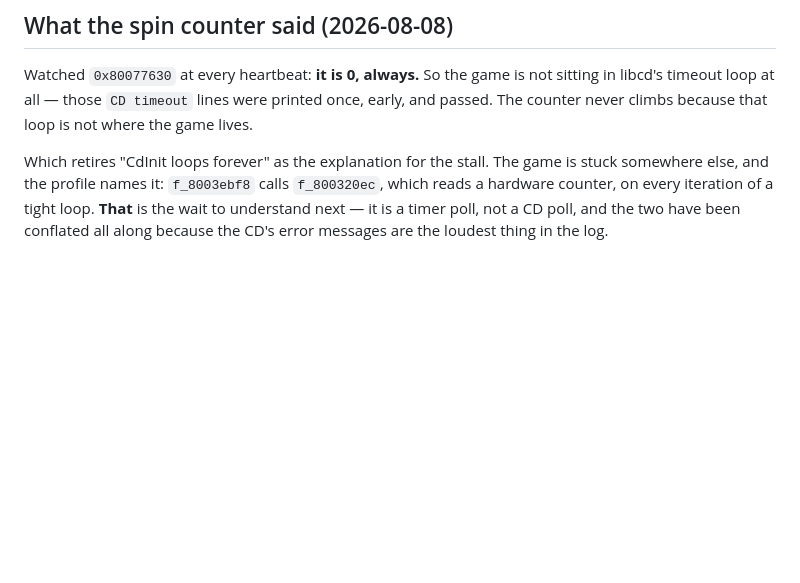
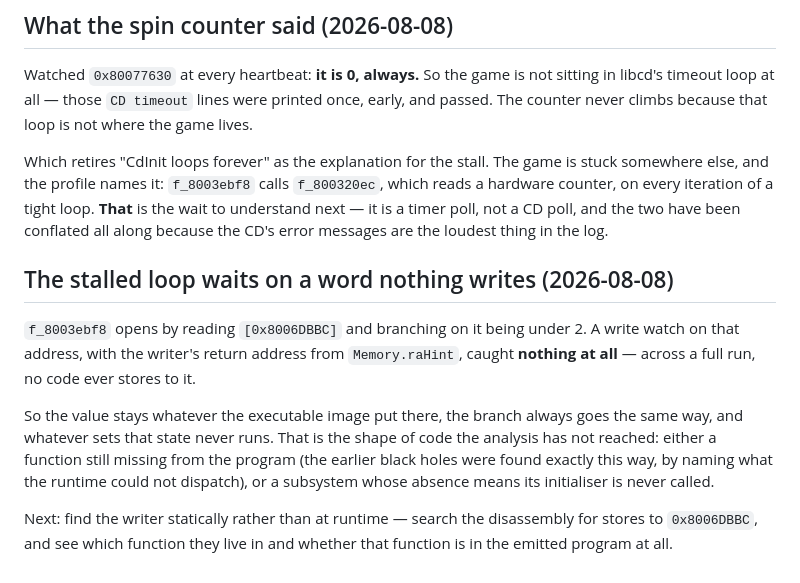
Before and after one commit to barisyild/recompsx, a Markdown page: games/crashbash/notes.md, the part around the change. Drawn GitHub-style; blank space fills up the shorter version.

Commit message:
The stalled loop waits on a word nothing ever writes
f_8003ebf8 opens by reading [0x8006DBBC] and branching on it being under 2. A
write watch on that address, carrying the writer's return address, caught
nothing across a full run: no code ever stores to it.

So the value stays whatever the executable image put there, the branch always
goes the same way, and whatever sets that state never runs. That is the shape of
code the analysis has not reached — which is exactly how the earlier black holes
were found, by naming what the runtime could not dispatch and feeding it back as
a seed.

Next step is static rather than dynamic: search the disassembly for stores to
0x8006DBBC, find which function they live in, and check whether that function is
in the emitted program at all. Recorded in games/crashbash/notes.md.

Gate green: check.sh clean, 5 conformance tests x 2 targets, digests 329de455.

```diff
--- a/games/crashbash/notes.md
+++ b/games/crashbash/notes.md
@@ -183,3 +183,20 @@ somewhere else, and the profile names it: `f_8003ebf8` calls `f_800320ec`, which
 counter, on every iteration of a tight loop. **That** is the wait to understand next — it is a
 timer poll, not a CD poll, and the two have been conflated all along because the CD's error
 messages are the loudest thing in the log.
+
+
+## The stalled loop waits on a word nothing writes (2026-08-08)
+
+`f_8003ebf8` opens by reading `[0x8006DBBC]` and branching on it being under 2. A write watch on
+that address, with the writer's return address from `Memory.raHint`, caught **nothing at all** —
+across a full run, no code ever stores to it.
+
+So the value stays whatever the executable image put there, the branch always goes the same way,
+and whatever sets that state never runs. That is the shape of code the analysis has not reached:
+either a function still missing from the program (the earlier black holes were found exactly this
+way, by naming what the runtime could not dispatch), or a subsystem whose absence means its
+initialiser is never called.
+
+Next: find the writer statically rather than at runtime — search the disassembly for stores to
+`0x8006DBBC`, and see which function they live in and whether that function is in the emitted
+program at all.
```
